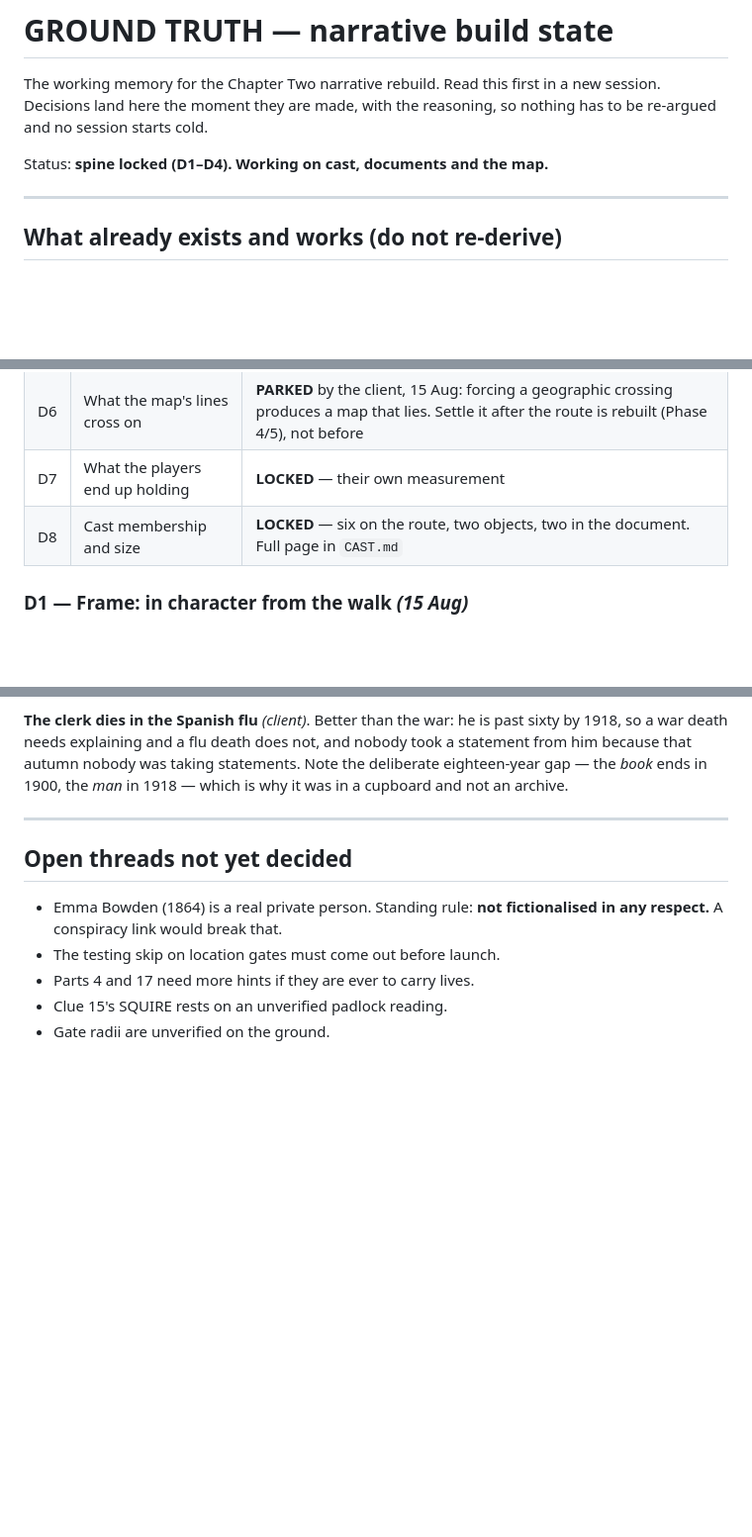
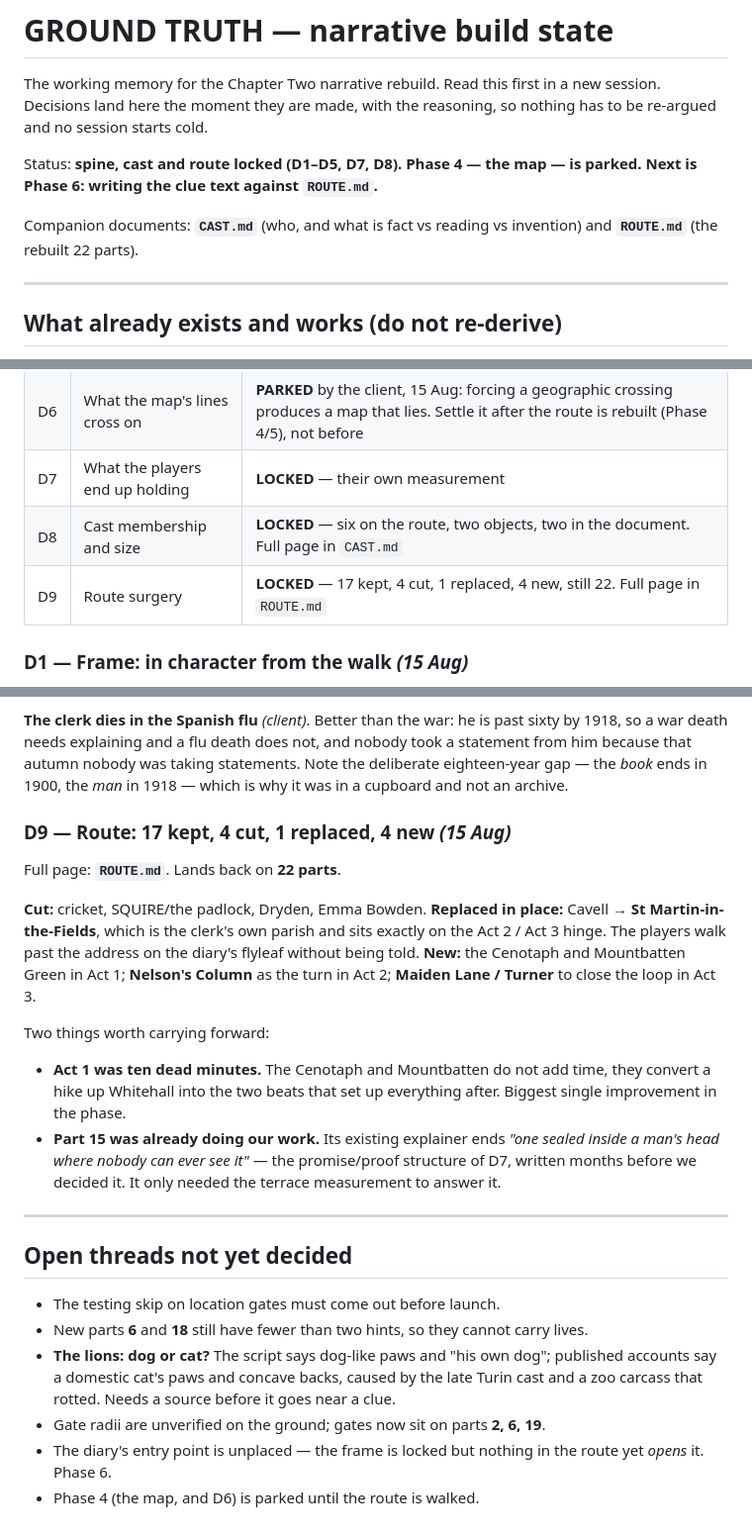
Before and after one commit to jwghopkins-lab/Fedora, a Markdown page: docs/narrative/STATE.md, 3 parts joined by grey strips. Shown at 99% size. GitHub-like rendering; blank space fills up the shorter version.

```diff
--- a/docs/narrative/STATE.md
+++ b/docs/narrative/STATE.md
@@ -4,7 +4,11 @@ The working memory for the Chapter Two narrative rebuild. Read this first in a
 new session. Decisions land here the moment they are made, with the reasoning,
 so nothing has to be re-argued and no session starts cold.
 
-Status: **spine locked (D1–D4). Working on cast, documents and the map.**
+Status: **spine, cast and route locked (D1–D5, D7, D8). Phase 4 — the map — is
+parked. Next is Phase 6: writing the clue text against `ROUTE.md`.**
+
+Companion documents: **`CAST.md`** (who, and what is fact vs reading vs
+invention) and **`ROUTE.md`** (the rebuilt 22 parts).
 
 ---
 
@@ -241,6 +245,7 @@ Five independent verifiers with web search, 18 assertions, blind.
 | D6 | What the map's lines cross on | **PARKED** by the client, 15 Aug: forcing a geographic crossing produces a map that lies. Settle it after the route is rebuilt (Phase 4/5), not before |
 | D7 | What the players end up holding | **LOCKED** — their own measurement |
 | D8 | Cast membership and size | **LOCKED** — six on the route, two objects, two in the document. Full page in `CAST.md` |
+| D9 | Route surgery | **LOCKED** — 17 kept, 4 cut, 1 replaced, 4 new, still 22. Full page in `ROUTE.md` |
 
 ### D1 — Frame: in character from the walk *(15 Aug)*
 Sign-up, team codes and the landing page stay plainly a puzzle event, so nobody
@@ -387,13 +392,37 @@ and nobody took a statement from him because that autumn nobody was taking
 statements. Note the deliberate eighteen-year gap — the *book* ends in 1900,
 the *man* in 1918 — which is why it was in a cupboard and not an archive.
 
+### D9 — Route: 17 kept, 4 cut, 1 replaced, 4 new *(15 Aug)*
+Full page: **`ROUTE.md`**. Lands back on **22 parts**.
+
+**Cut:** cricket, SQUIRE/the padlock, Dryden, Emma Bowden.
+**Replaced in place:** Cavell → **St Martin-in-the-Fields**, which is the
+clerk's own parish and sits exactly on the Act 2 / Act 3 hinge. The players walk
+past the address on the diary's flyleaf without being told.
+**New:** the Cenotaph and Mountbatten Green in Act 1; **Nelson's Column** as the
+turn in Act 2; **Maiden Lane / Turner** to close the loop in Act 3.
+
+Two things worth carrying forward:
+- **Act 1 was ten dead minutes.** The Cenotaph and Mountbatten do not add time,
+  they convert a hike up Whitehall into the two beats that set up everything
+  after. Biggest single improvement in the phase.
+- **Part 15 was already doing our work.** Its existing explainer ends *"one
+  sealed inside a man's head where nobody can ever see it"* — the promise/proof
+  structure of D7, written months before we decided it. It only needed the
+  terrace measurement to answer it.
+
 ---
 
 ## Open threads not yet decided
 
-- Emma Bowden (1864) is a real private person. Standing rule: **not
-  fictionalised in any respect.** A conspiracy link would break that.
 - The testing skip on location gates must come out before launch.
-- Parts 4 and 17 need more hints if they are ever to carry lives.
-- Clue 15's SQUIRE rests on an unverified padlock reading.
-- Gate radii are unverified on the ground.
+- New parts **6** and **18** still have fewer than two hints, so they cannot
+  carry lives.
+- **The lions: dog or cat?** The script says dog-like paws and "his own dog";
+  published accounts say a domestic cat's paws and concave backs, caused by the
+  late Turin cast and a zoo carcass that rotted. Needs a source before it goes
+  near a clue.
+- Gate radii are unverified on the ground; gates now sit on parts **2, 6, 19**.
+- The diary's entry point is unplaced — the frame is locked but nothing in the
+  route yet *opens* it. Phase 6.
+- Phase 4 (the map, and D6) is parked until the route is walked.
```
Also changed, not shown: docs/narrative/ROUTE.md (added, +134 -0 lines).
